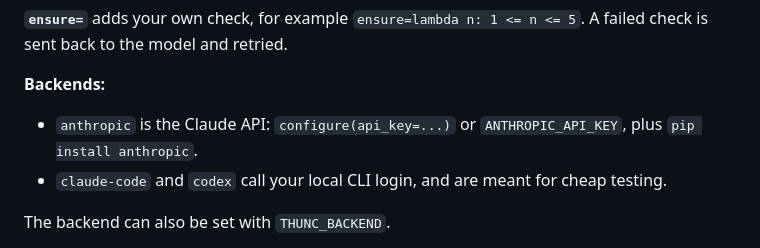
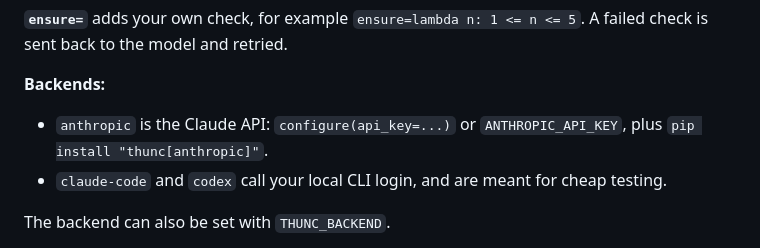
Before and after one commit to Eltarras/thunc, a Markdown page: README.md, the part around the change. GitHub-like rendering.

Commit message:
README: use the thunc[anthropic] extra in the Backends section; reword beta status

```diff
--- a/README.md
+++ b/README.md
@@ -79,7 +79,7 @@ sent back to the model and retried.
 
 **Backends:**
 - `anthropic` is the Claude API: `configure(api_key=...)` or `ANTHROPIC_API_KEY`, plus
-  `pip install anthropic`.
+  `pip install "thunc[anthropic]"`.
 - `claude-code` and `codex` call your local CLI login, and are meant for cheap testing.
 
 The backend can also be set with `THUNC_BACKEND`.
```
